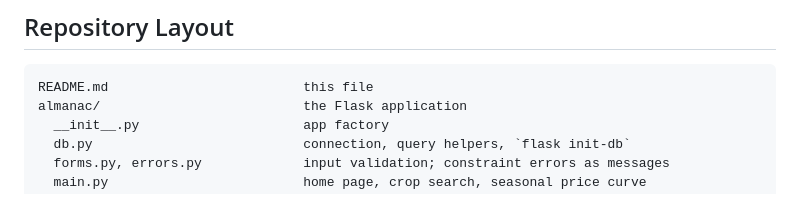
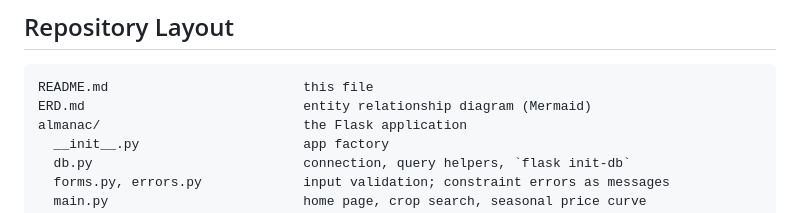
Before and after one commit to dylcmonty/CPSC475, a Markdown page: README.md, the part around the change. Rendered like a GitHub page.

Commit message:
Add ERD.md: Mermaid entity relationship diagram of the schema

````diff
--- a/README.md
+++ b/README.md
@@ -32,6 +32,7 @@ Stack: PostgreSQL 16 (SQLite 3 for development), Python 3.12, Flask 3, psycopg 3
 
 ```
 README.md                         this file
+ERD.md                            entity relationship diagram (Mermaid)
 almanac/                          the Flask application
   __init__.py                     app factory
   db.py                           connection, query helpers, `flask init-db`
````
Also changed, not shown: ERD.md (added, +147 -0 lines).
